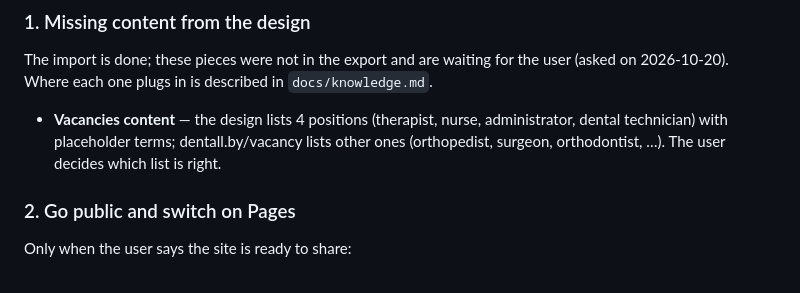
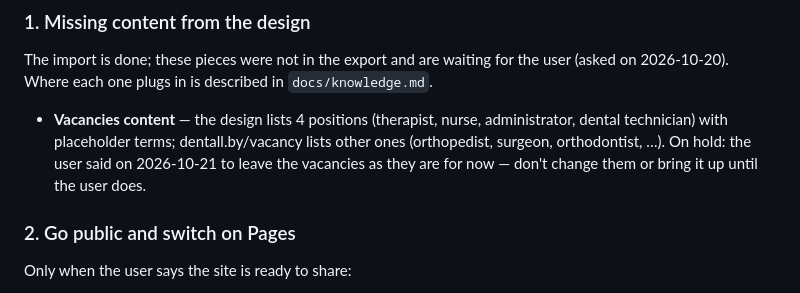
Before and after one commit to DanilchukV/stomatologia-landing, a Markdown page: CLAUDE.md, the part around the change. Drawn GitHub-style.

Commit message:
CLAUDE.md: vacancies content is on hold

```diff
--- a/CLAUDE.md
+++ b/CLAUDE.md
@@ -166,7 +166,8 @@ The import is done; these pieces were not in the export and are waiting for the
 
 - **Vacancies content** — the design lists 4 positions (therapist, nurse, administrator, dental
   technician) with placeholder terms; dentall.by/vacancy lists other ones (orthopedist, surgeon,
-  orthodontist, …). The user decides which list is right.
+  orthodontist, …). On hold: the user said on 2026-10-21 to leave the vacancies as they are for now —
+  don't change them or bring it up until the user does.
 
 ### 2. Go public and switch on Pages
 
```
